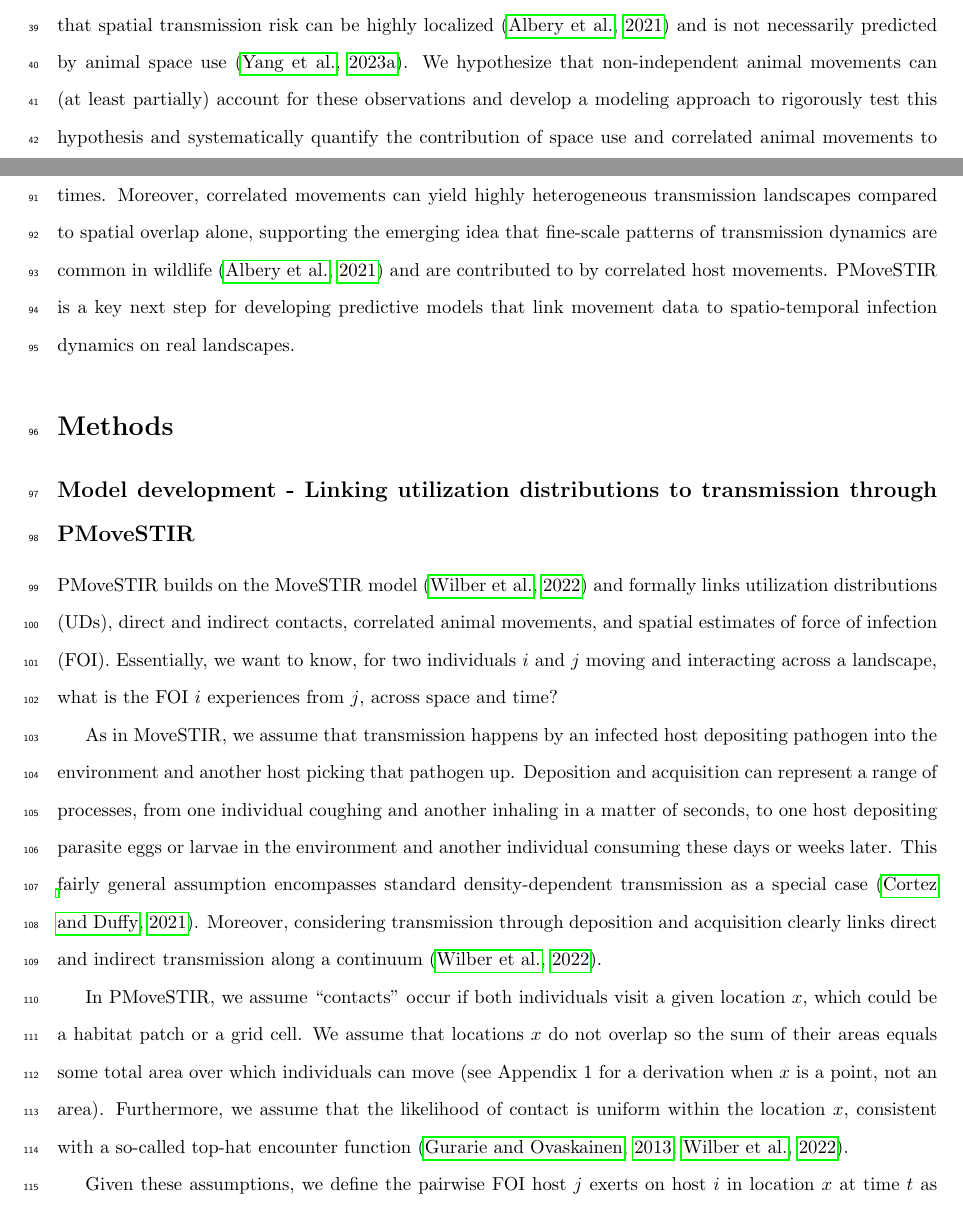
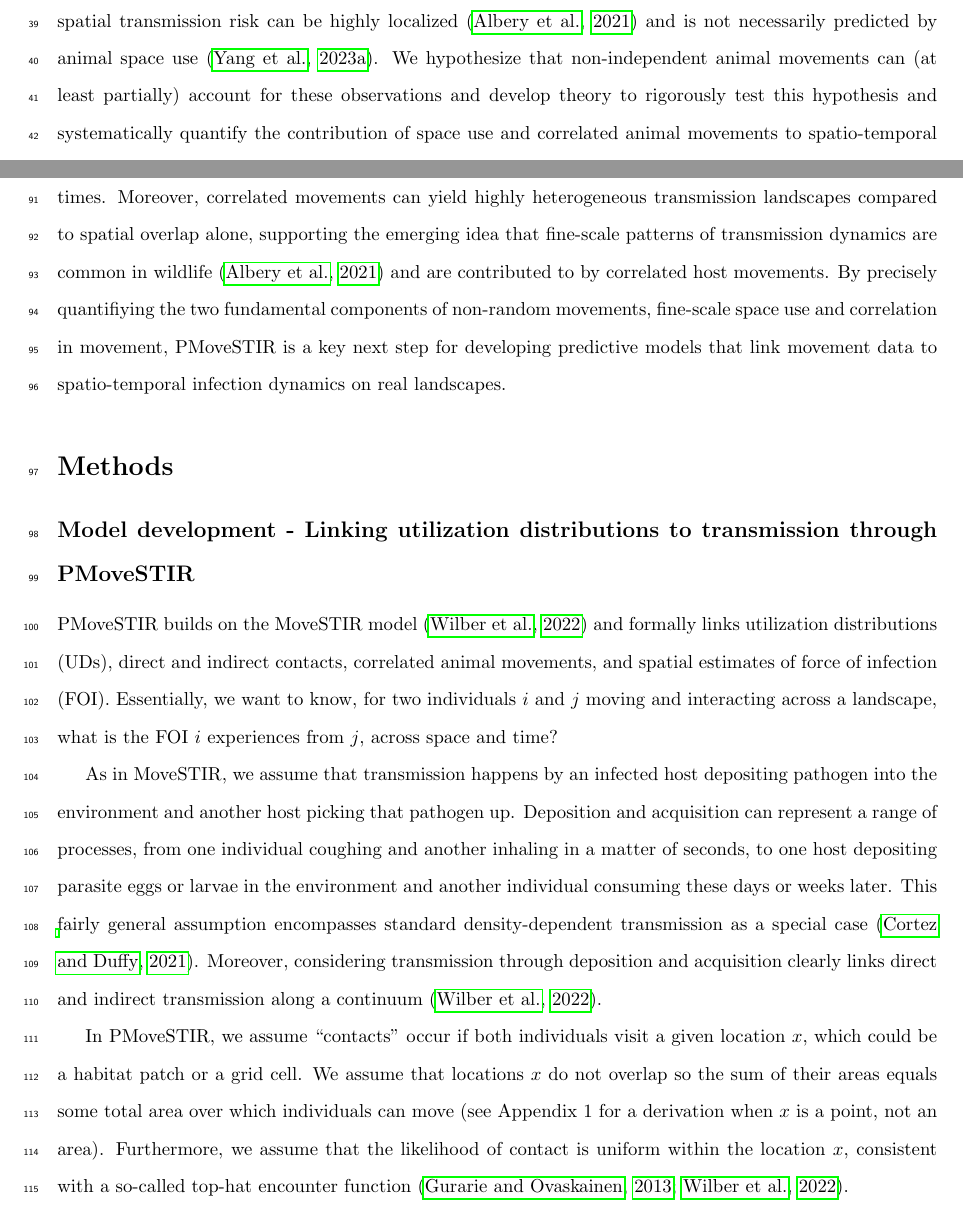
Before and after one commit to mqwilber/moveSTIR_collapse, a LaTeX document (docs/PMoveSTIR_EcolLett_main.tex): two parts of pages 2 and 4 of 27, joined at a grey line, cut so that both start at the same text. Compiled offline with pdfLaTeX.

Commit message:
A few small edits to main text

```diff
--- a/docs/PMoveSTIR_EcolLett_main.tex
+++ b/docs/PMoveSTIR_EcolLett_main.tex
@@ -77,7 +77,7 @@ These encounters are necessary for the transmission of infectious diseases, and
 Formally linking social factors, environmental factors, animal movement, contact, and parasite transmission would improve our ability to predict and prevent outbreaks and represent a significant advancement for management of wildlife diseases.
 Nevertheless, understanding how these processes interact at an individual scale requires detailed movement information and theory to translate movement into an epidemiological context.
 
-Most epidemiological theory is built upon the assumption of independent host movements, and there is little theory that quantifies how non-independent, correlated host movements affect contact and transmission risk. While there is a large body of empirical work that quantifies how correlated and social movements can reshape contact and transmission landscapes \citep[e.g.,][]{Kjaer2008,Grear2010,Schauber2015a}, we lack a modeling approach that isolates the role of social interactions on spatio-temporal force of infection. This limits our ability to ask questions such as: how much can correlated, non-independent movements affect spatio-temporal infection risk compared to spatial overlap? Moreover, recent studies have shown that spatial transmission risk can be highly localized \citep{Albery2021} and is not necessarily predicted by animal space use \citep{Yang2023a}. We hypothesize that non-independent animal movements can (at least partially) account for these observations and develop a modeling approach to rigorously test this hypothesis and systematically quantify the contribution of space use and correlated animal movements to spatio-temporal transmission risk.
+Most epidemiological theory is built upon the assumption of independent host movements, and there is little theory that quantifies how non-independent, correlated host movements affect contact and transmission risk. While there is a large body of empirical work that quantifies how correlated and social movements can reshape contact and transmission landscapes \citep[e.g.,][]{Kjaer2008,Grear2010,Schauber2015a}, we lack a modeling approach that isolates the role of social interactions on spatio-temporal force of infection. This limits our ability to ask questions such as: how much can correlated, non-independent movements affect spatio-temporal infection risk compared to spatial overlap? Moreover, recent studies have shown that spatial transmission risk can be highly localized \citep{Albery2021} and is not necessarily predicted by animal space use \citep{Yang2023a}. We hypothesize that non-independent animal movements can (at least partially) account for these observations and develop theory to rigorously test this hypothesis and systematically quantify the contribution of space use and correlated animal movements to spatio-temporal transmission risk.
 
 Recent approaches developed at the interface of movement and disease ecology leverage high-resolution animal tracking data to gain insight into contact among individuals and disease transmission \citep{Richardson2015,Wilber2022,Yang2023}. For example, movement-driven modeling of spatio-temporal infection risk (MoveSTIR) builds dynamic spatio-temporal contact networks from movement data to estimate the risk of infection for different individuals across space and time \citep{Wilber2022}. MoveSTIR provides a theoretical foundation to translate contacts into the epidemiological currency of force of infection (the risk of transmission experienced by a host per unit time). These studies have highlighted the importance of individual heterogeneity and temporal scale for disease dynamics, particularly how indirect contact---individuals at the same place at different times---can significantly reshape contact and transmission networks \citep{Richardson2015,Yang2023}. Current approaches are nonetheless based on occurrence, rather than range, distributions \citep[in the terminology of ][]{Alston2022} -- meaning they only consider where animals were observed and not where they \emph{potentially} could have moved. This makes it difficult to systematically link observed encounters with environmental drivers, and to predict how social or environmental changes affect contact and transmission.
 
@@ -94,7 +94,7 @@ Moreover, direct interactions do not necessarily equate to \emph{epidemiological
 
 Here, we develop a model we refer to as Probabilistic MoveSTIR (PMoveSTIR) to estimate epidemiological contact and expected force of infection across space and time from UDs and correlated animal movements. We derive a general model that links transient, spatially heterogeneous UDs to transmission, and provide modifications to consider stationarity in space or time.
 Deriving analytical results and applying PMoveSTIR to simulated data, we demonstrate the sometimes sizable importance of correlated host movements on pairwise transmission risk, indicating that ignoring social drivers of contact could severely bias epidemiological inference. We show that this result primarily holds for parasites with short environmental persistence (relative to host movement rate). %For parasites that persist for long periods of time in the environment, non-independent host movements are largely inconsequential compared to spatial overlap for transmission risk.
-Using a dataset of white-tail deer movements, we show that correlated movements can increase potential force of infection by orders of magnitude for a hypothetical directly transmitted parasite but are relatively unimportant for a hypothetical parasite with long persistence times. Moreover, correlated movements can yield highly heterogeneous transmission landscapes compared to spatial overlap alone, supporting the emerging idea that fine-scale patterns of transmission dynamics are common in wildlife \citep{Albery2021} and are contributed to by correlated host movements. PMoveSTIR is a key next step for developing predictive models that link movement data to spatio-temporal infection dynamics on real landscapes.
+Using a dataset of white-tail deer movements, we show that correlated movements can increase potential force of infection by orders of magnitude for a hypothetical directly transmitted parasite but are relatively unimportant for a hypothetical parasite with long persistence times. Moreover, correlated movements can yield highly heterogeneous transmission landscapes compared to spatial overlap alone, supporting the emerging idea that fine-scale patterns of transmission dynamics are common in wildlife \citep{Albery2021} and are contributed to by correlated host movements. By precisely quantifiying the two fundamental components of non-random movements, fine-scale space use and correlation in movement, PMoveSTIR is a key next step for developing predictive models that link movement data to spatio-temporal infection dynamics on real landscapes.
 
 % Our approach provides probabilistic, spatio-temporal contact networks, allowing us to rigorously answer the question: how does among animal correlation shape spatio-temporal transmission dynamics?
 
```
